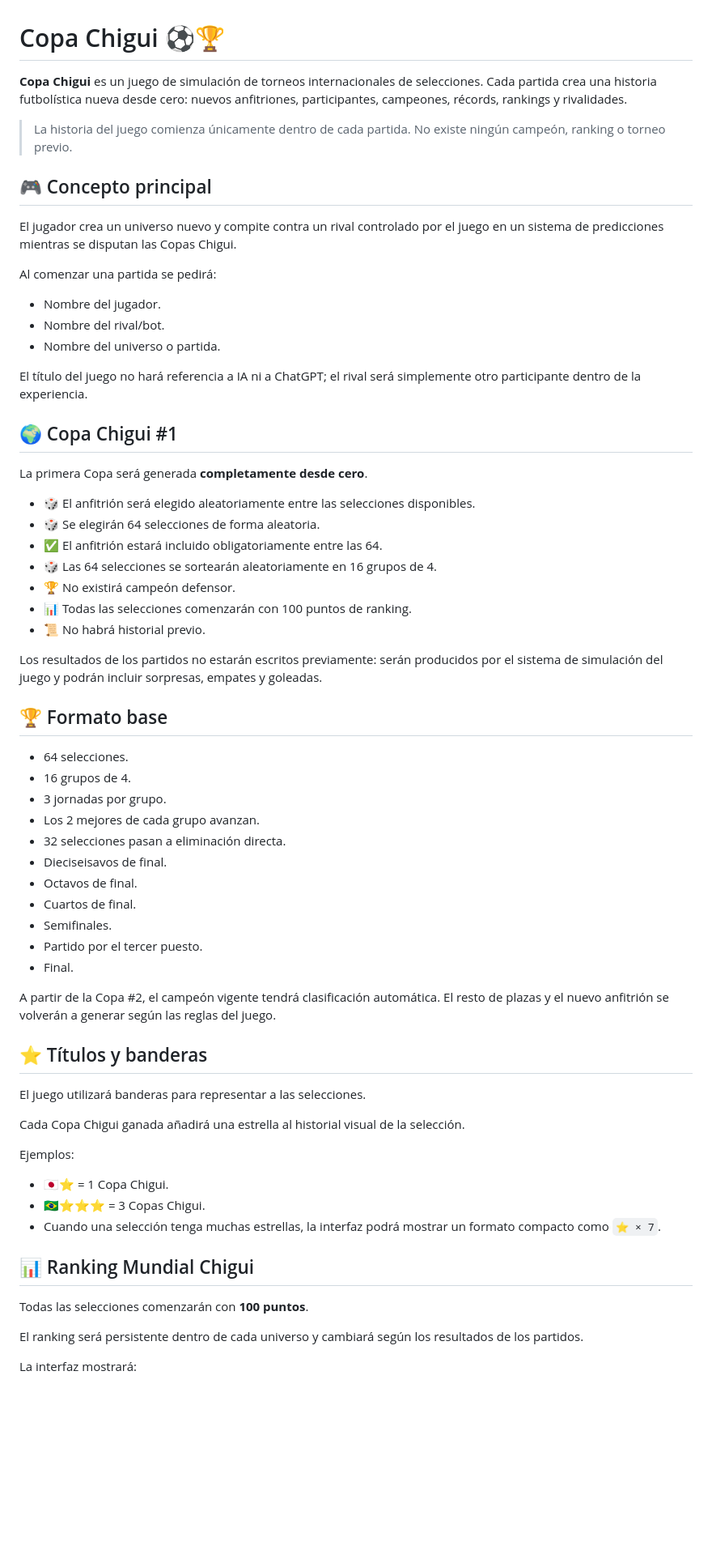
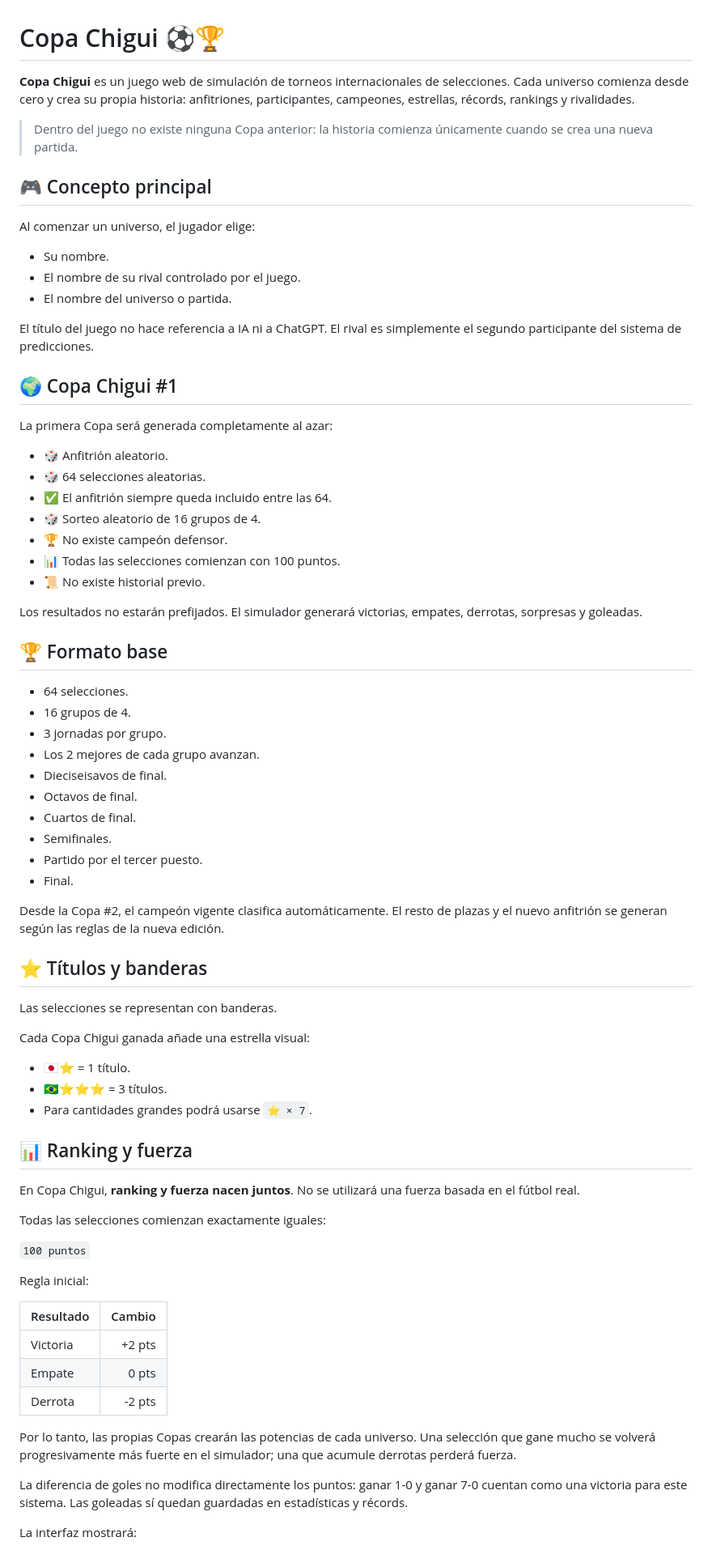
Before and after one commit to Chigui-07/Copa-Chigui, a Markdown page: README.md, the part around one of its changes. Shown at 81% size. Rendered like a GitHub page; blank space fills up the shorter version.

Commit message:
docs: actualizar reglas e iniciar v0.0.2

```diff
--- a/README.md
+++ b/README.md
@@ -1,34 +1,32 @@
 # Copa Chigui ⚽🏆
 
-**Copa Chigui** es un juego de simulación de torneos internacionales de selecciones. Cada partida crea una historia futbolística nueva desde cero: nuevos anfitriones, participantes, campeones, récords, rankings y rivalidades.
+**Copa Chigui** es un juego web de simulación de torneos internacionales de selecciones. Cada universo comienza desde cero y crea su propia historia: anfitriones, participantes, campeones, estrellas, récords, rankings y rivalidades.
 
-> La historia del juego comienza únicamente dentro de cada partida. No existe ningún campeón, ranking o torneo previo.
+> Dentro del juego no existe ninguna Copa anterior: la historia comienza únicamente cuando se crea una nueva partida.
 
 ## 🎮 Concepto principal
 
-El jugador crea un universo nuevo y compite contra un rival controlado por el juego en un sistema de predicciones mientras se disputan las Copas Chigui.
+Al comenzar un universo, el jugador elige:
 
-Al comenzar una partida se pedirá:
+- Su nombre.
+- El nombre de su rival controlado por el juego.
+- El nombre del universo o partida.
 
-- Nombre del jugador.
-- Nombre del rival/bot.
-- Nombre del universo o partida.
-
-El título del juego no hará referencia a IA ni a ChatGPT; el rival será simplemente otro participante dentro de la experiencia.
+El título del juego no hace referencia a IA ni a ChatGPT. El rival es simplemente el segundo participante del sistema de predicciones.
 
 ## 🌍 Copa Chigui #1
 
-La primera Copa será generada **completamente desde cero**.
+La primera Copa será generada completamente al azar:
 
-- 🎲 El anfitrión será elegido aleatoriamente entre las selecciones disponibles.
-- 🎲 Se elegirán 64 selecciones de forma aleatoria.
-- ✅ El anfitrión estará incluido obligatoriamente entre las 64.
-- 🎲 Las 64 selecciones se sortearán aleatoriamente en 16 grupos de 4.
-- 🏆 No existirá campeón defensor.
-- 📊 Todas las selecciones comenzarán con 100 puntos de ranking.
-- 📜 No habrá historial previo.
+- 🎲 Anfitrión aleatorio.
+- 🎲 64 selecciones aleatorias.
+- ✅ El anfitrión siempre queda incluido entre las 64.
+- 🎲 Sorteo aleatorio de 16 grupos de 4.
+- 🏆 No existe campeón defensor.
+- 📊 Todas las selecciones comienzan con 100 puntos.
+- 📜 No existe historial previo.
 
-Los resultados de los partidos no estarán escritos previamente: serán producidos por el sistema de simulación del juego y podrán incluir sorpresas, empates y goleadas.
+Los resultados no estarán prefijados. El simulador generará victorias, empates, derrotas, sorpresas y goleadas.
 
 ## 🏆 Formato base
 
@@ -36,7 +34,6 @@ Los resultados de los partidos no estarán escritos previamente: serán producid
 - 16 grupos de 4.
 - 3 jornadas por grupo.
 - Los 2 mejores de cada grupo avanzan.
-- 32 selecciones pasan a eliminación directa.
 - Dieciseisavos de final.
 - Octavos de final.
 - Cuartos de final.
@@ -44,25 +41,37 @@ Los resultados de los partidos no estarán escritos previamente: serán producid
 - Partido por el tercer puesto.
 - Final.
 
-A partir de la Copa #2, el campeón vigente tendrá clasificación automática. El resto de plazas y el nuevo anfitrión se volverán a generar según las reglas del juego.
+Desde la Copa #2, el campeón vigente clasifica automáticamente. El resto de plazas y el nuevo anfitrión se generan según las reglas de la nueva edición.
 
 ## ⭐ Títulos y banderas
 
-El juego utilizará banderas para representar a las selecciones.
+Las selecciones se representan con banderas.
 
-Cada Copa Chigui ganada añadirá una estrella al historial visual de la selección.
+Cada Copa Chigui ganada añade una estrella visual:
 
-Ejemplos:
+- 🇯🇵⭐ = 1 título.
+- 🇧🇷⭐⭐⭐ = 3 títulos.
+- Para cantidades grandes podrá usarse `⭐ × 7`.
 
-- 🇯🇵⭐ = 1 Copa Chigui.
-- 🇧🇷⭐⭐⭐ = 3 Copas Chigui.
-- Cuando una selección tenga muchas estrellas, la interfaz podrá mostrar un formato compacto como `⭐ × 7`.
+## 📊 Ranking y fuerza
 
-## 📊 Ranking Mundial Chigui
+En Copa Chigui, **ranking y fuerza nacen juntos**. No se utilizará una fuerza basada en el fútbol real.
 
-Todas las selecciones comenzarán con **100 puntos**.
+Todas las selecciones comienzan exactamente iguales:
 
-El ranking será persistente dentro de cada universo y cambiará según los resultados de los partidos.
+`100 puntos`
+
+Regla inicial:
+
+| Resultado | Cambio |
+|---|---:|
+| Victoria | +2 pts |
+| Empate | 0 pts |
+| Derrota | -2 pts |
+
+Por lo tanto, las propias Copas crearán las potencias de cada universo. Una selección que gane mucho se volverá progresivamente más fuerte en el simulador; una que acumule derrotas perderá fuerza.
+
+La diferencia de goles no modifica directamente los puntos: ganar 1-0 y ganar 7-0 cuentan como una victoria para este sistema. Las goleadas sí quedan guardadas en estadísticas y récords.
 
 La interfaz mostrará:
 
```
Also changed, not shown: other parts of README.md (+66 -102 lines).
